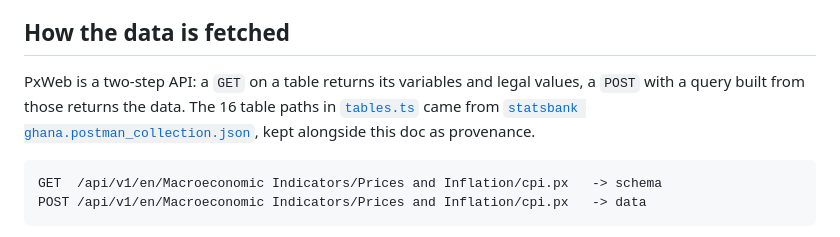
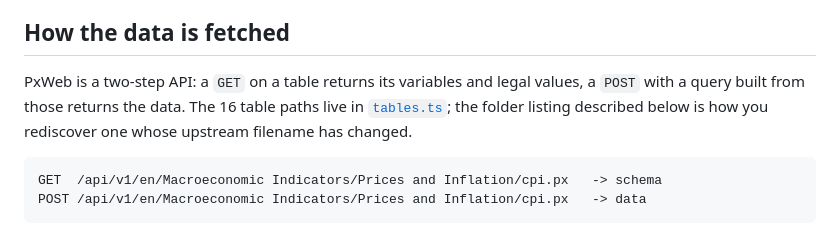
Before and after one commit to epigos/ghana-data-mcp, a Markdown page: docs/GSS.md, the part around the change. Drawn GitHub-style.

Commit message:
Drop the dangling Postman-collection link from the GSS doc
The collection was removed in 7d9de4d, leaving docs/GSS.md pointing at a file
that no longer exists. The passage now names tables.ts as where the 16 table
paths live and forward-references the folder listing, which is the actual
recovery path when an upstream filename changes.

Co-Authored-By: Claude Opus 5 <noreply@anthropic.com>

````diff
--- a/docs/GSS.md
+++ b/docs/GSS.md
@@ -338,10 +338,9 @@ consumption genuinely reads `0.00` in some months and that is kept.
 ## How the data is fetched
 
 PxWeb is a two-step API: a `GET` on a table returns its variables and legal values, a
-`POST` with a query built from those returns the data. The 16 table paths in
-[`tables.ts`](../src/sources/gss/tables.ts) came from
-[`statsbank ghana.postman_collection.json`](statsbank%20ghana.postman_collection.json),
-kept alongside this doc as provenance.
+`POST` with a query built from those returns the data. The 16 table paths live in
+[`tables.ts`](../src/sources/gss/tables.ts); the folder listing described below is how
+you rediscover one whose upstream filename has changed.
 
 ```
 GET  /api/v1/en/Macroeconomic Indicators/Prices and Inflation/cpi.px   -> schema
````
